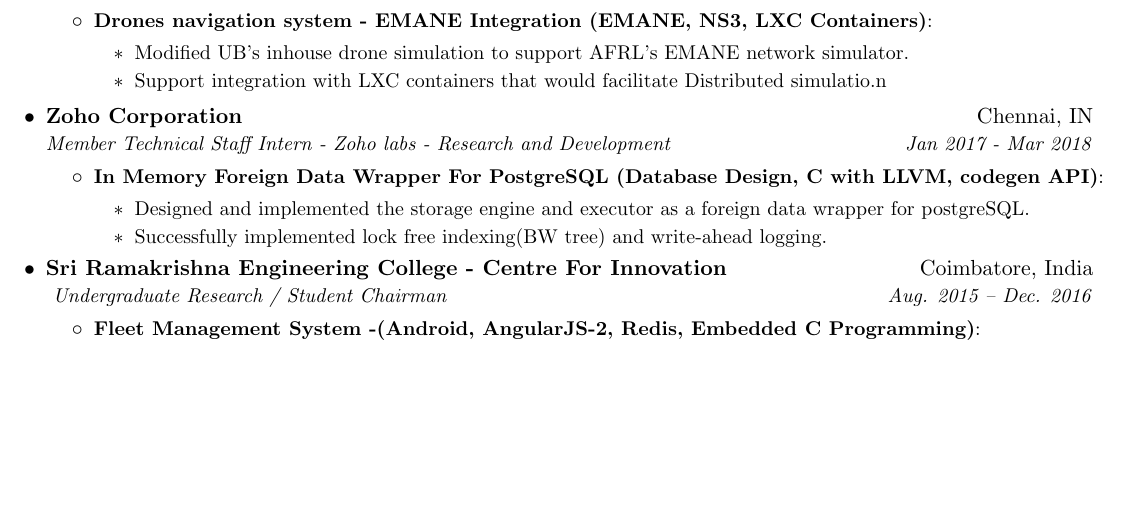
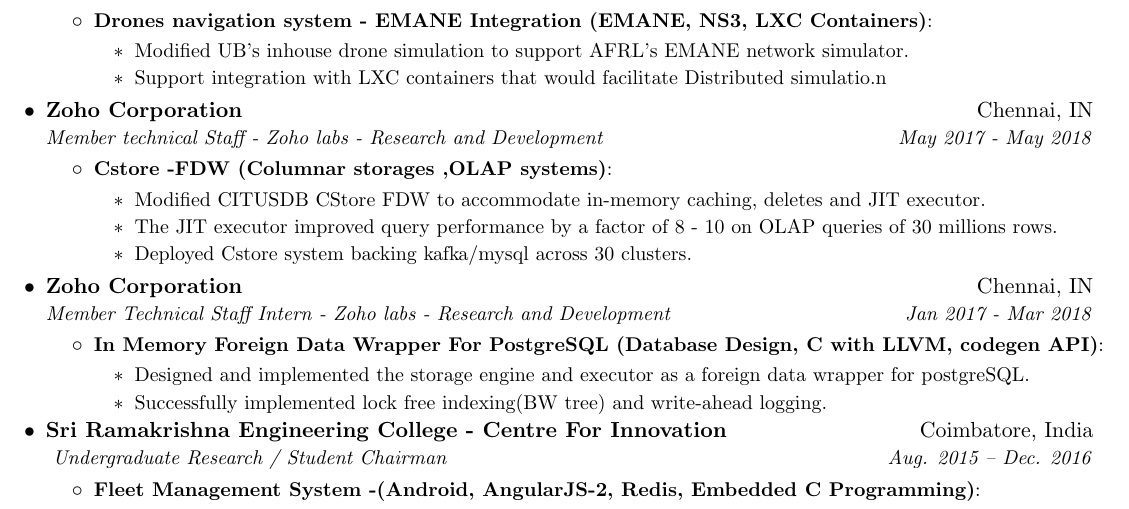
Before and after one commit to hariprasath95/Resume, a LaTeX CV (resume.tex): part of page 1 of 2, cut so that both start at the same text, the shorter picture padded with empty space. Compiled offline with pdfLaTeX.

Commit message:
fixed deleted data

```diff
--- a/resume.tex
+++ b/resume.tex
@@ -123,6 +123,20 @@
             }\vspace{2px}
 
                \resumeItemListEnd
+        \resumeSubheading
+      {Zoho Corporation}{Chennai, IN}
+      {Member technical Staff - Zoho labs - Research and Development}{May 2017 - May 2018}
+      \resumeItemListStart
+        \resumeItem{Cstore -FDW (Columnar  storages ,OLAP systems)}
+          {
+            \resumeItemListStart
+            \item{{Modified CITUSDB CStore FDW to accommodate in-memory caching, deletes and JIT executor.}}
+            \item{{The JIT executor improved query performance by a factor of 8 - 10 on OLAP queries of 30 millions rows.}}
+            \item{{Deployed Cstore system backing kafka/mysql across 30 clusters.}}
+            \resumeItemListEnd
+            }\vspace{2px}
+
+               \resumeItemListEnd
     \resumeSubheading
         {Zoho Corporation}{Chennai, IN}
         {Member Technical Staff Intern - Zoho labs - Research and Development}{Jan 2017 - Mar 2018}
```
Also changed, not shown: resume.pdf.
